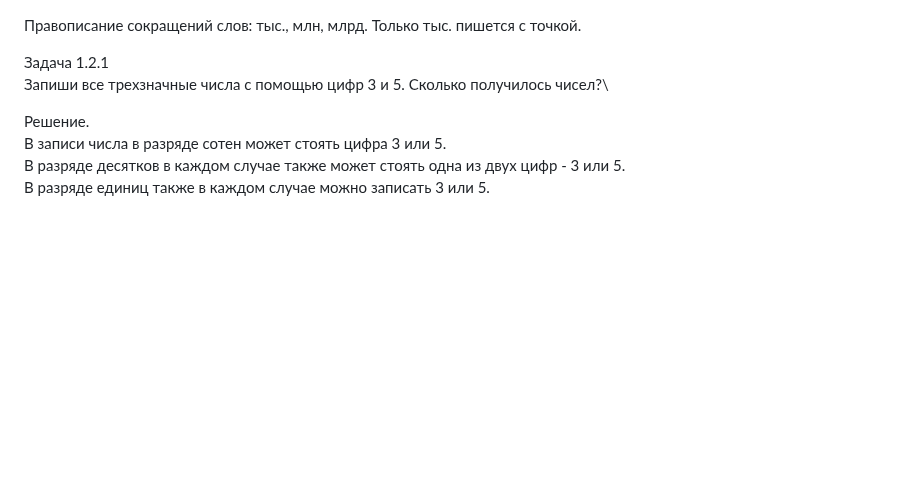
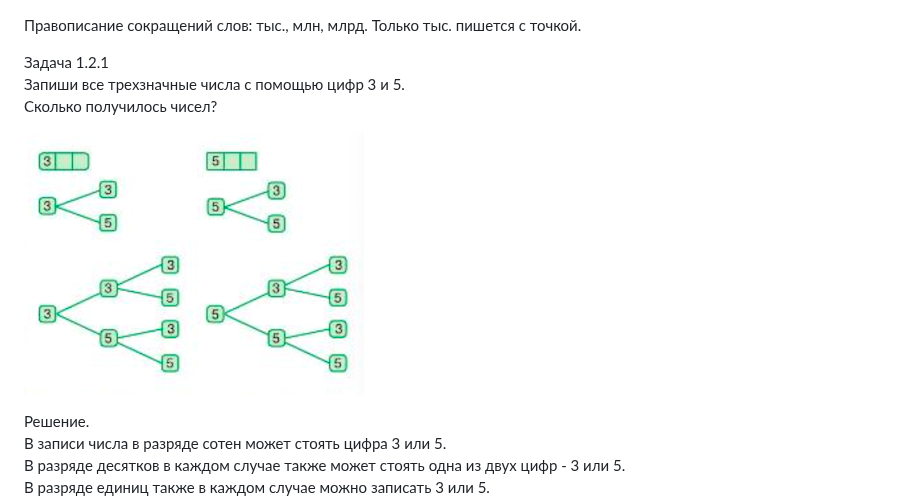
Before and after one commit to iadaria/math-recall, a Markdown page: 5class/5lcass_1.md, the part around the change. Drawn GitHub-style; pictures changed too: 5class/imgs/graf.png (added); blank space fills up the shorter version.

```diff
--- a/5class/5lcass_1.md
+++ b/5class/5lcass_1.md
@@ -75,7 +75,11 @@
 Правописание сокращений слов: тыс., млн, млрд. Только тыс. пишется с точкой.
 
 Задача 1.2.1\
-Запиши все трехзначные числа с помощью цифр 3 и 5. Сколько получилось чисел?\
+Запиши все трехзначные числа с помощью цифр 3 и 5.\
+ Сколько получилось чисел?
+
+
+![Дерево всех вариантов](./imgs/graf.png)
 
 Решение.\
 В записи числа в разряде сотен может стоять цифра 3 или 5.\
```
